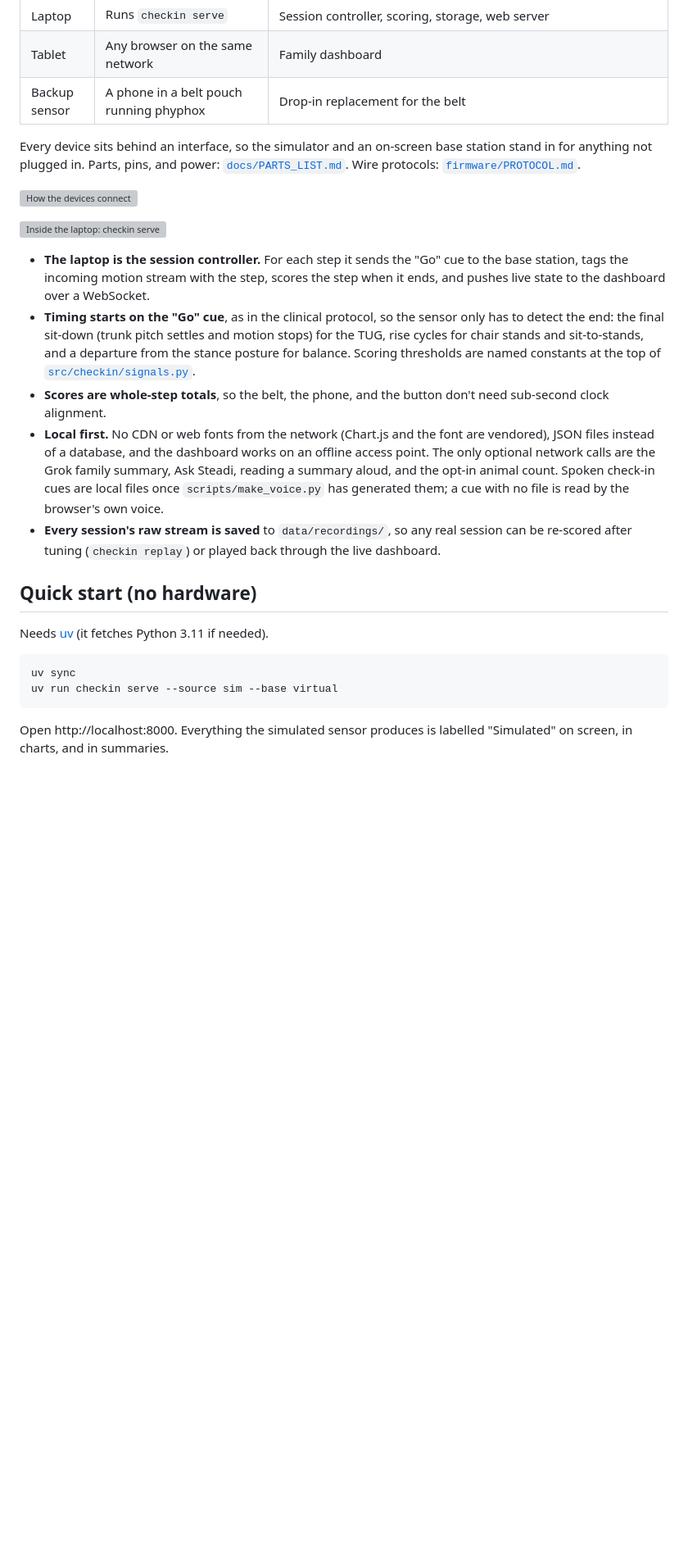
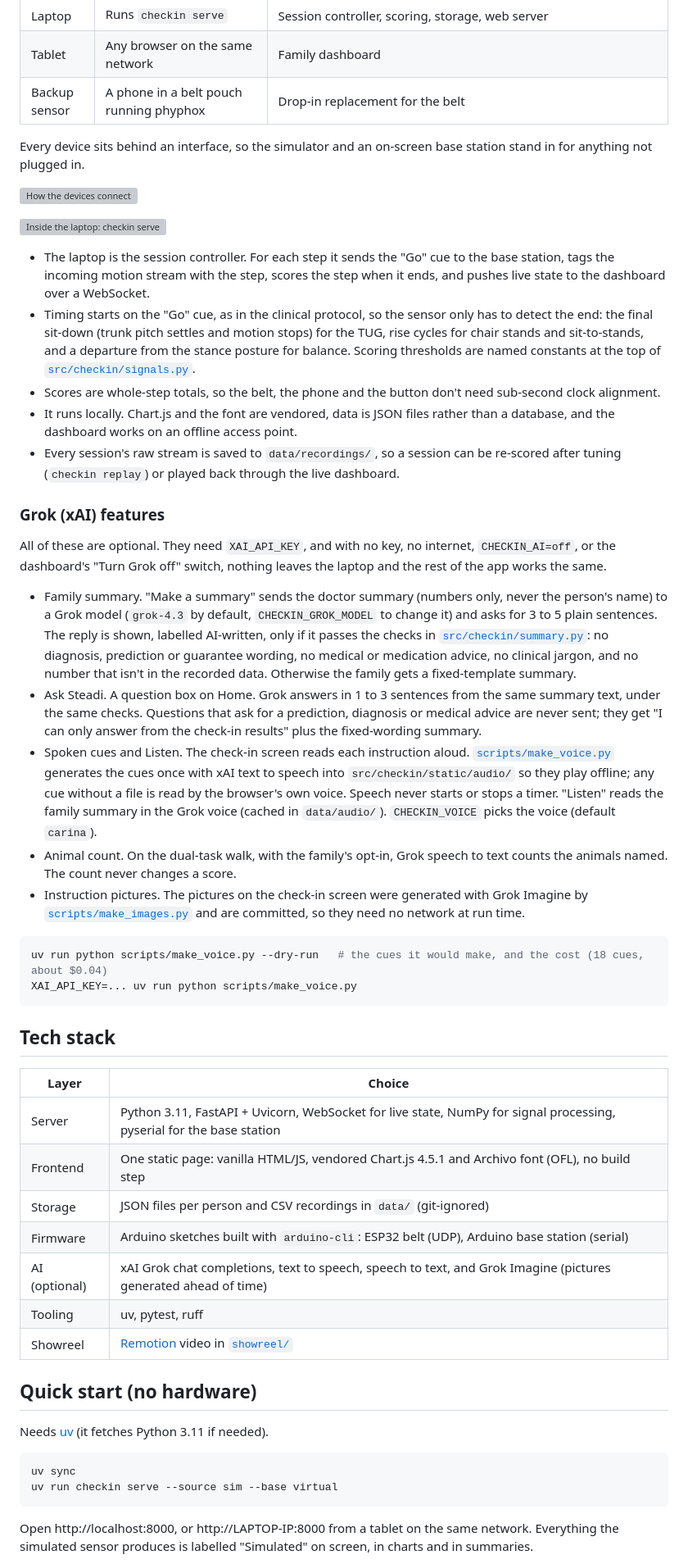
Before and after one commit to kevinyyin/Steadi, a Markdown page: README.md, the part around one of its changes. Shown at 82% size. Drawn GitHub-style; blank space fills up the shorter version; grey boxes are pictures that could not be loaded.

````diff
--- a/README.md
+++ b/README.md
@@ -40,17 +38,44 @@ Safety by design: balance is done beside a counter, with no single-leg or eyes-c
 | Tablet | Any browser on the same network | Family dashboard |
 | Backup sensor | A phone in a belt pouch running phyphox | Drop-in replacement for the belt |
 
-Every device sits behind an interface, so the simulator and an on-screen base station stand in for anything not plugged in. Parts, pins, and power: [`docs/PARTS_LIST.md`](docs/PARTS_LIST.md). Wire protocols: [`firmware/PROTOCOL.md`](firmware/PROTOCOL.md).
+Every device sits behind an interface, so the simulator and an on-screen base station stand in for anything not plugged in.
 
 ![How the devices connect](docs/diagrams/device-links.svg)
 
 ![Inside the laptop: checkin serve](docs/diagrams/laptop-pipeline.svg)
 
-- **The laptop is the session controller.** For each step it sends the "Go" cue to the base station, tags the incoming motion stream with the step, scores the step when it ends, and pushes live state to the dashboard over a WebSocket.
-- **Timing starts on the "Go" cue**, as in the clinical protocol, so the sensor only has to detect the end: the final sit-down (trunk pitch settles and motion stops) for the TUG, rise cycles for chair stands and sit-to-stands, and a departure from the stance posture for balance. Scoring thresholds are named constants at the top of [`src/checkin/signals.py`](src/checkin/signals.py).
-- **Scores are whole-step totals**, so the belt, the phone, and the button don't need sub-second clock alignment.
-- **Local first.** No CDN or web fonts from the network (Chart.js and the font are vendored), JSON files instead of a database, and the dashboard works on an offline access point. The only optional network calls are the Grok family summary, Ask Steadi, reading a summary aloud, and the opt-in animal count. Spoken check-in cues are local files once `scripts/make_voice.py` has generated them; a cue with no file is read by the browser's own voice.
-- **Every session's raw stream is saved** to `data/recordings/`, so any real session can be re-scored after tuning (`checkin replay`) or played back through the live dashboard.
+- The laptop is the session controller. For each step it sends the "Go" cue to the base station, tags the incoming motion stream with the step, scores the step when it ends, and pushes live state to the dashboard over a WebSocket.
+- Timing starts on the "Go" cue, as in the clinical protocol, so the sensor only has to detect the end: the final sit-down (trunk pitch settles and motion stops) for the TUG, rise cycles for chair stands and sit-to-stands, and a departure from the stance posture for balance. Scoring thresholds are named constants at the top of [`src/checkin/signals.py`](src/checkin/signals.py).
+- Scores are whole-step totals, so the belt, the phone and the button don't need sub-second clock alignment.
+- It runs locally. Chart.js and the font are vendored, data is JSON files rather than a database, and the dashboard works on an offline access point.
+- Every session's raw stream is saved to `data/recordings/`, so a session can be re-scored after tuning (`checkin replay`) or played back through the live dashboard.
+
+### Grok (xAI) features
+
+All of these are optional. They need `XAI_API_KEY`, and with no key, no internet, `CHECKIN_AI=off`, or the dashboard's "Turn Grok off" switch, nothing leaves the laptop and the rest of the app works the same.
+
+- Family summary. "Make a summary" sends the doctor summary (numbers only, never the person's name) to a Grok model (`grok-4.3` by default, `CHECKIN_GROK_MODEL` to change it) and asks for 3 to 5 plain sentences. The reply is shown, labelled AI-written, only if it passes the checks in [`src/checkin/summary.py`](src/checkin/summary.py): no diagnosis, prediction or guarantee wording, no medical or medication advice, no clinical jargon, and no number that isn't in the recorded data. Otherwise the family gets a fixed-template summary.
+- Ask Steadi. A question box on Home. Grok answers in 1 to 3 sentences from the same summary text, under the same checks. Questions that ask for a prediction, diagnosis or medical advice are never sent; they get "I can only answer from the check-in results" plus the fixed-wording summary.
+- Spoken cues and Listen. The check-in screen reads each instruction aloud. [`scripts/make_voice.py`](scripts/make_voice.py) generates the cues once with xAI text to speech into `src/checkin/static/audio/` so they play offline; any cue without a file is read by the browser's own voice. Speech never starts or stops a timer. "Listen" reads the family summary in the Grok voice (cached in `data/audio/`). `CHECKIN_VOICE` picks the voice (default `carina`).
+- Animal count. On the dual-task walk, with the family's opt-in, Grok speech to text counts the animals named. The count never changes a score.
+- Instruction pictures. The pictures on the check-in screen were generated with Grok Imagine by [`scripts/make_images.py`](scripts/make_images.py) and are committed, so they need no network at run time.
+
+```bash
+uv run python scripts/make_voice.py --dry-run   # the cues it would make, and the cost (18 cues, about $0.04)
+XAI_API_KEY=... uv run python scripts/make_voice.py
+```
+
+## Tech stack
+
+| Layer | Choice |
+|---|---|
+| Server | Python 3.11, FastAPI + Uvicorn, WebSocket for live state, NumPy for signal processing, pyserial for the base station |
+| Frontend | One static page: vanilla HTML/JS, vendored Chart.js 4.5.1 and Archivo font (OFL), no build step |
+| Storage | JSON files per person and CSV recordings in `data/` (git-ignored) |
+| Firmware | Arduino sketches built with `arduino-cli`: ESP32 belt (UDP), Arduino base station (serial) |
+| AI (optional) | xAI Grok chat completions, text to speech, speech to text, and Grok Imagine (pictures generated ahead of time) |
+| Tooling | uv, pytest, ruff |
+| Showreel | [Remotion](https://www.remotion.dev) video in [`showreel/`](showreel/) |
 
 ## Quick start (no hardware)
 
@@ -61,5 +86,5 @@ uv sync
 uv run checkin serve --source sim --base virtual
 ```
 
-Open http://localhost:8000. Everything the simulated sensor produces is labelled "Simulated" on screen, in charts, and in summaries.
+Open http://localhost:8000, or http://LAPTOP-IP:8000 from a tablet on the same network. Everything the simulated sensor produces is labelled "Simulated" on screen, in charts and in summaries.
 
````
Also changed, not shown: other parts of README.md (+50 -106 lines), docs/PARTS_LIST.md (+45 -58 lines), docs/VALIDATION.md (+11 -8 lines).
